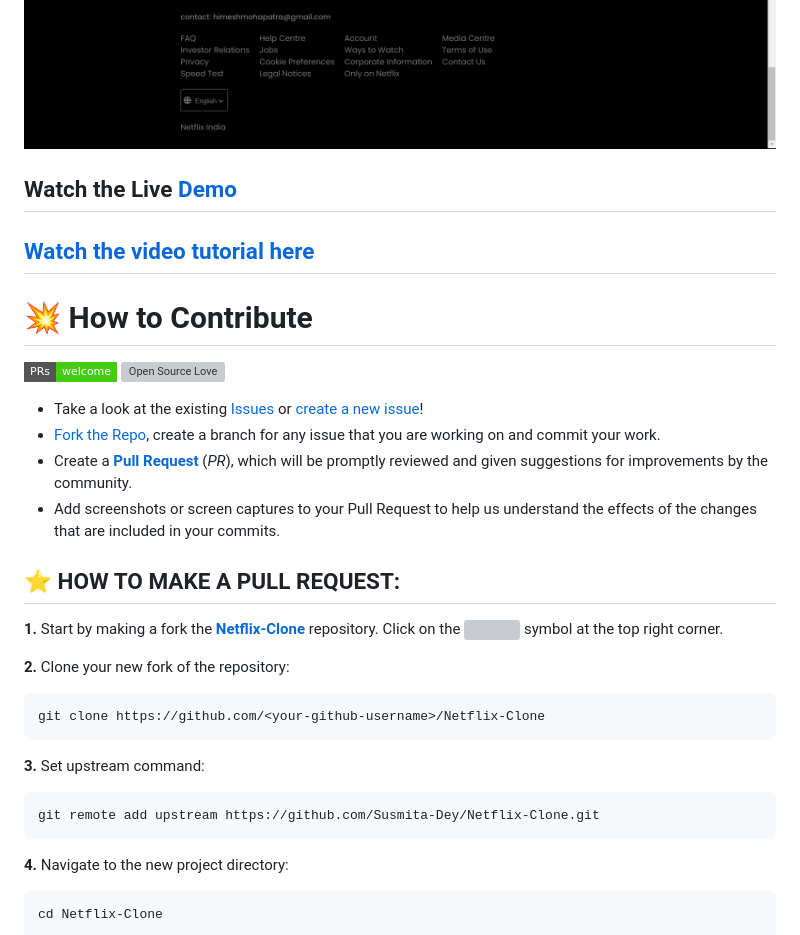
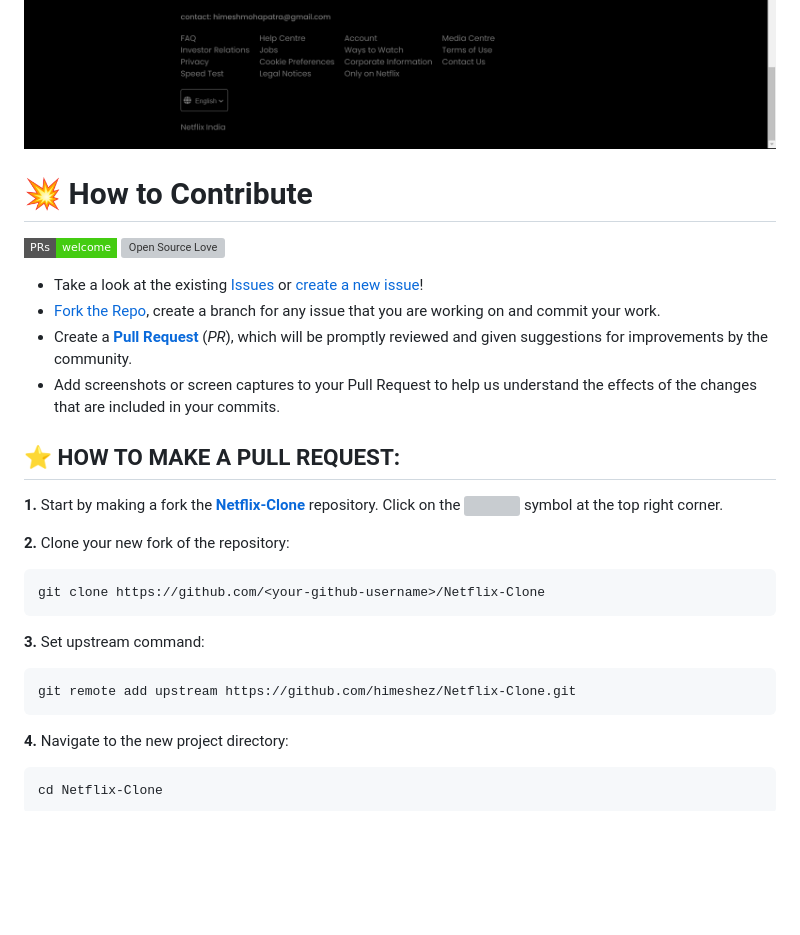
Before and after one commit to himeshez/Netflix-Clone, a Markdown page: README.md, the part around the change printed below. GitHub-like rendering; badges without logos; blank space fills up the shorter version; grey boxes are pictures that could not be loaded.

````diff
--- a/README.md
+++ b/README.md
@@ -8,13 +8,5 @@ Netflix-CloneWelcome to the Netflix Clone repository! This project is a front-en
 ![image](https://github.com/himeshez/Netflix-Clone/blob/8d064383e65e9c37e1903a5db30a19fa5c06683f/Images/Create%20Profiles.png)
 ![image](https://github.com/himeshez/Netflix-Clone/blob/8d064383e65e9c37e1903a5db30a19fa5c06683f/Images/Questions.png)
 
-
-
-## Watch the Live [Demo](https://susmita-dey.github.io/Netflix-Clone/)
-
-
-## [Watch the video tutorial here](https://youtu.be/wpH0VR0hYTU)
-
-
 # 💥 How to Contribute
 
@@ -39,7 +31,7 @@ git clone https://github.com/<your-github-username>/Netflix-Clone
 **3.** Set upstream command:
 
 ```bash
-git remote add upstream https://github.com/Susmita-Dey/Netflix-Clone.git
+git remote add upstream https://github.com/himeshez/Netflix-Clone.git
 ```
 
 **4.** Navigate to the new project directory:
````
Also changed, not shown: other parts of README.md (+6 -6 lines).
